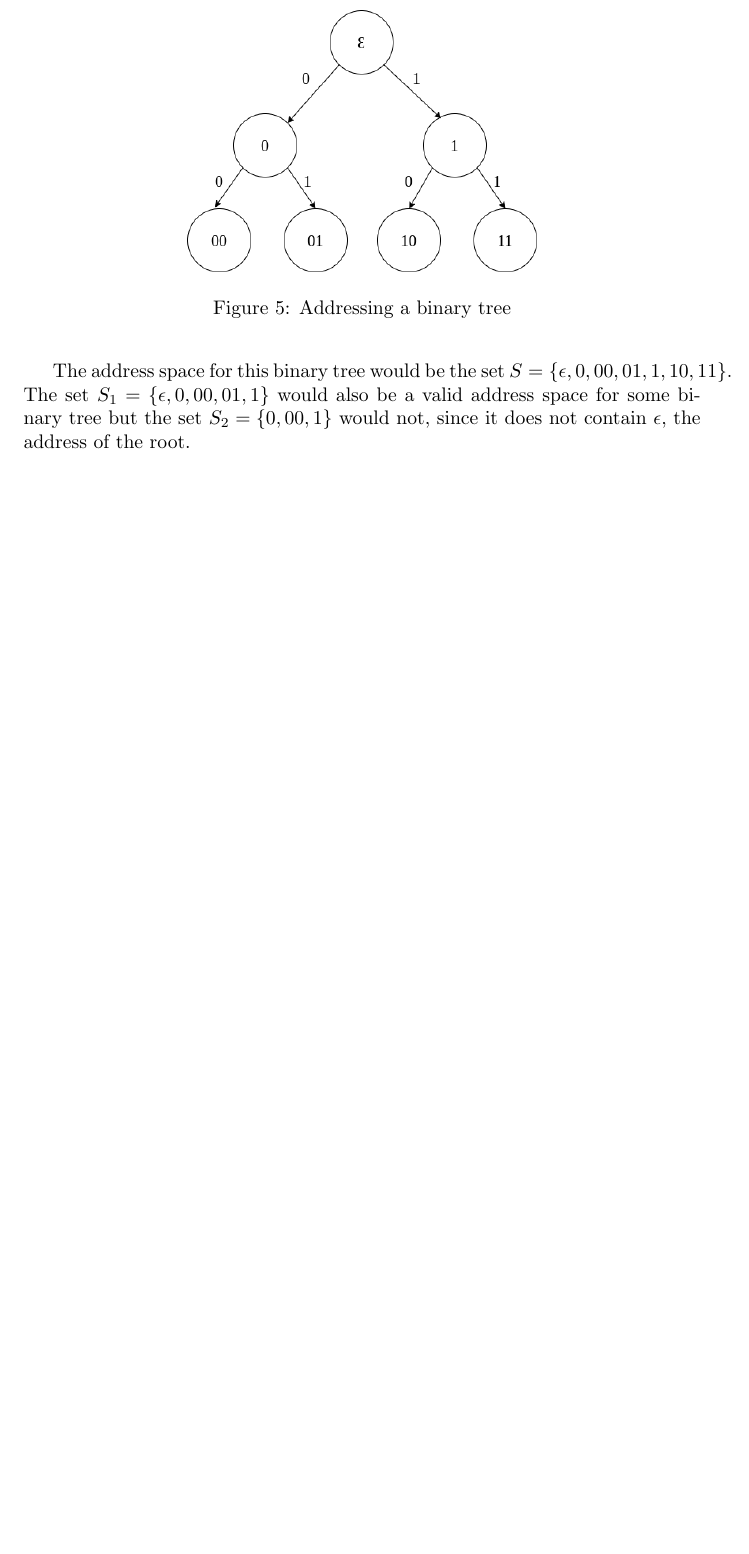
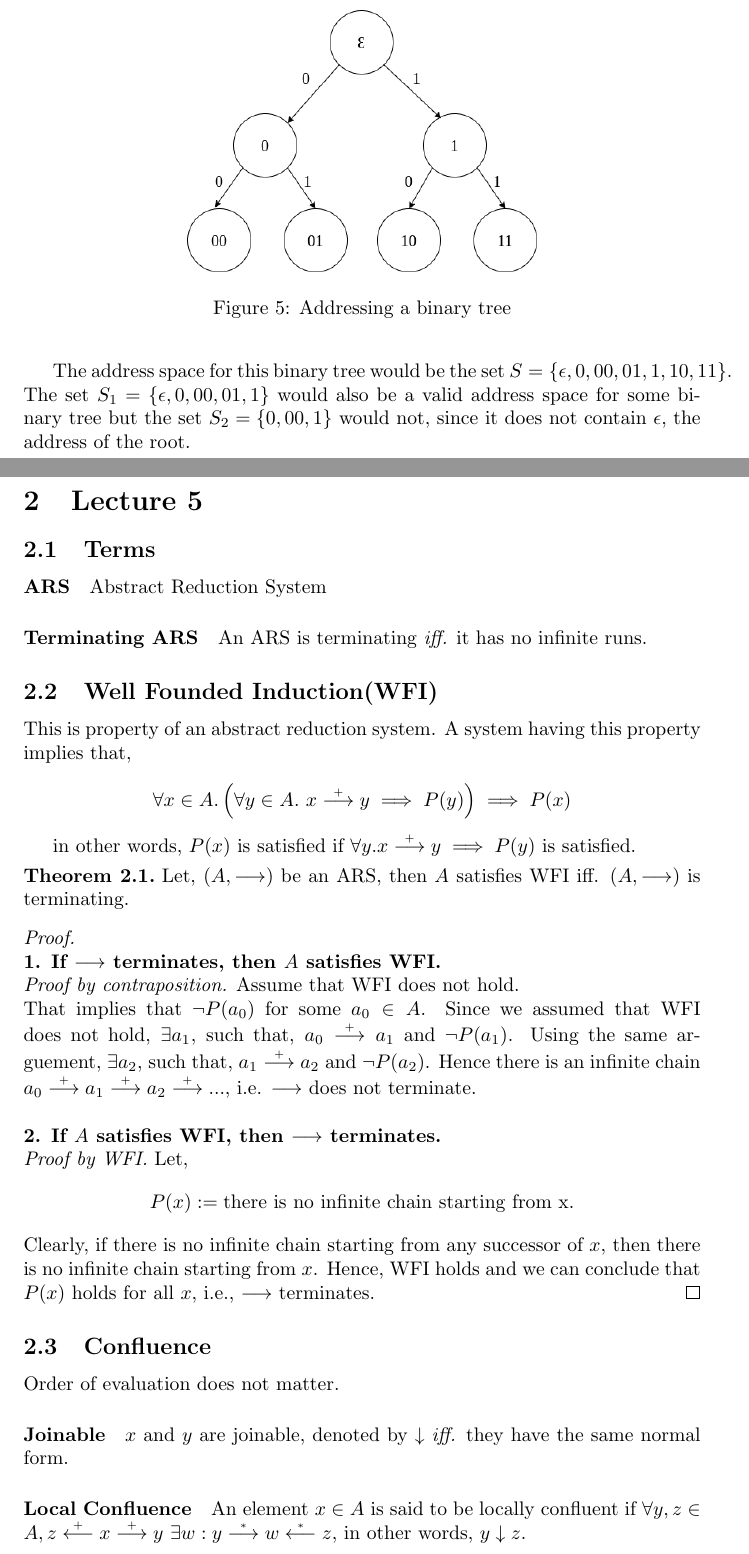
Before and after one commit to POPL-M23/Lecture-Notes, a LaTeX document (notes.tex, which reads notes/lecture5.tex): part of page 6 of 6 before the commit and two parts of pages 6 and 7 of 8 after it, the two joined at a grey line, cut so that both start at the same text, the shorter picture padded with empty space. Compiled offline with pdfLaTeX.

Commit message:
Lecture 5 Notes (#1)

```diff
--- /dev/null
+++ b/notes/lecture5.tex
@@ -0,0 +1,44 @@
+\section{Lecture 5}
+
+\subsection{Terms}
+
+\paragraph{ARS} Abstract Reduction System
+
+\paragraph{Terminating ARS} An ARS is terminating \emph{iff.} it has no infinite runs.
+
+\subsection{Well Founded Induction(WFI)}
+
+This is property of an abstract reduction system. A system having this property implies that,
+
+$$
+\forall x \in A. \left( \forall y \in A. \ x \successor y \implies P(y) \right) \implies P(x)
+$$
+
+in other words,
+$P(x)$ is satisfied if $\forall y. x \successor y \implies P(y)$ is satisfied.
+
+\begin{theorem}
+    Let, $(A, \longrightarrow)$ be an ARS, then $A$ satisfies WFI iff. $(A, \longrightarrow)$ is terminating.
+\end{theorem}
+
+\begin{proof}
+    \text{} \\
+    \textbf{1. If $\longrightarrow$ terminates, then $A$ satisfies WFI.} \\
+    \emph{Proof by contraposition.} Assume that WFI does not hold. \\
+    That implies that $\neg P(a_0)$ for some $a_0 \in A$. Since we assumed that WFI does not hold, $\exists a_1$, such that, $a_0 \successor a_1$ and $\neg P(a_1)$. Using the same arguement, $\exists a_2$, such that, $a_1 \successor a_2$ and $\neg P(a_2)$. Hence there is an infinite chain $a_0 \successor a_1 \successor a_2 \successor ...$, i.e. $\longrightarrow$ does not terminate. \\
+    \\
+    \textbf{2. If $A$ satisfies WFI, then $\longrightarrow$ terminates.} \\
+    \emph{Proof by WFI.} Let,
+    $$
+    P(x) := \text{there is no infinite chain starting from x}.
+    $$
+    Clearly, if there is no infinite chain starting from any successor of $x$, then there is no infinite chain starting from $x$. Hence, WFI holds and we can conclude that $P(x)$ holds for all $x$, i.e., $\longrightarrow$ terminates.
+\end{proof}
+
+\subsection{Confluence}
+
+Order of evaluation does not matter.
+
+\paragraph{Joinable} $x$ and $y$ are joinable, denoted by $\downarrow$ \emph{iff.} they have the same normal form.
+
+\paragraph{Local Confluence} An element $x \in A$ is said to be locally confluent if $\forall y, z \in A, z \lsuccessor x \successor y$ $\exists w : y \too w \ltoo z$, in other words, $y \downarrow z$.
```
Also changed, not shown: notes.tex (+20 -0 lines), notes.pdf, notes/lecture5.tex (6 more changed lines).
